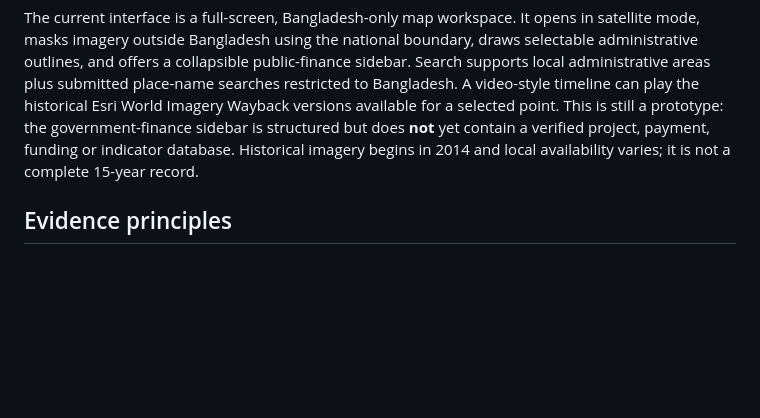
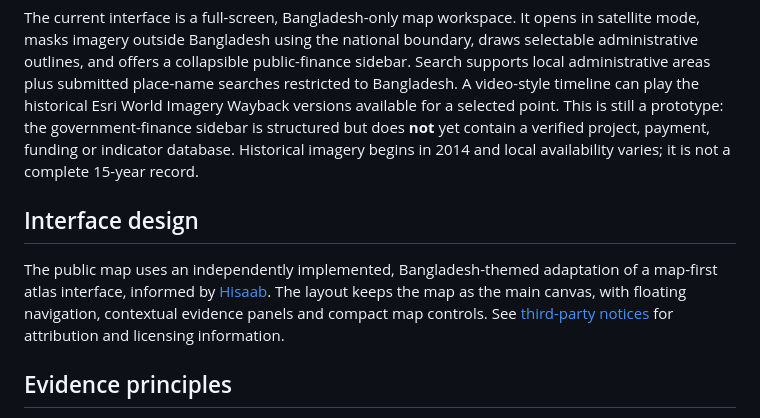
Before and after one commit to AmarsonarbanglaDEV/letsmakebangladeshgreat, a Markdown page: README.md, the part around the change. Drawn GitHub-style; blank space fills up the shorter version.

Commit message:
Document Bangladesh atlas UI design direction and attribution

```diff
--- a/README.md
+++ b/README.md
@@ -25,6 +25,10 @@ The first version is a static HTML/CSS/JavaScript site deployed through Cloudfla
 - Repository: https://github.com/AmarsonarbanglaDEV/letsmakebangladeshgreat
 
 The current interface is a full-screen, Bangladesh-only map workspace. It opens in satellite mode, masks imagery outside Bangladesh using the national boundary, draws selectable administrative outlines, and offers a collapsible public-finance sidebar. Search supports local administrative areas plus submitted place-name searches restricted to Bangladesh. A video-style timeline can play the historical Esri World Imagery Wayback versions available for a selected point. This is still a prototype: the government-finance sidebar is structured but does **not** yet contain a verified project, payment, funding or indicator database. Historical imagery begins in 2014 and local availability varies; it is not a complete 15-year record.
+
+## Interface design
+
+The public map uses an independently implemented, Bangladesh-themed adaptation of a map-first atlas interface, informed by [Hisaab](https://github.com/theadiram/Hisaab). The layout keeps the map as the main canvas, with floating navigation, contextual evidence panels and compact map controls. See [third-party notices](THIRD_PARTY_NOTICES.md) for attribution and licensing information.
 
 ## Evidence principles
 
```
